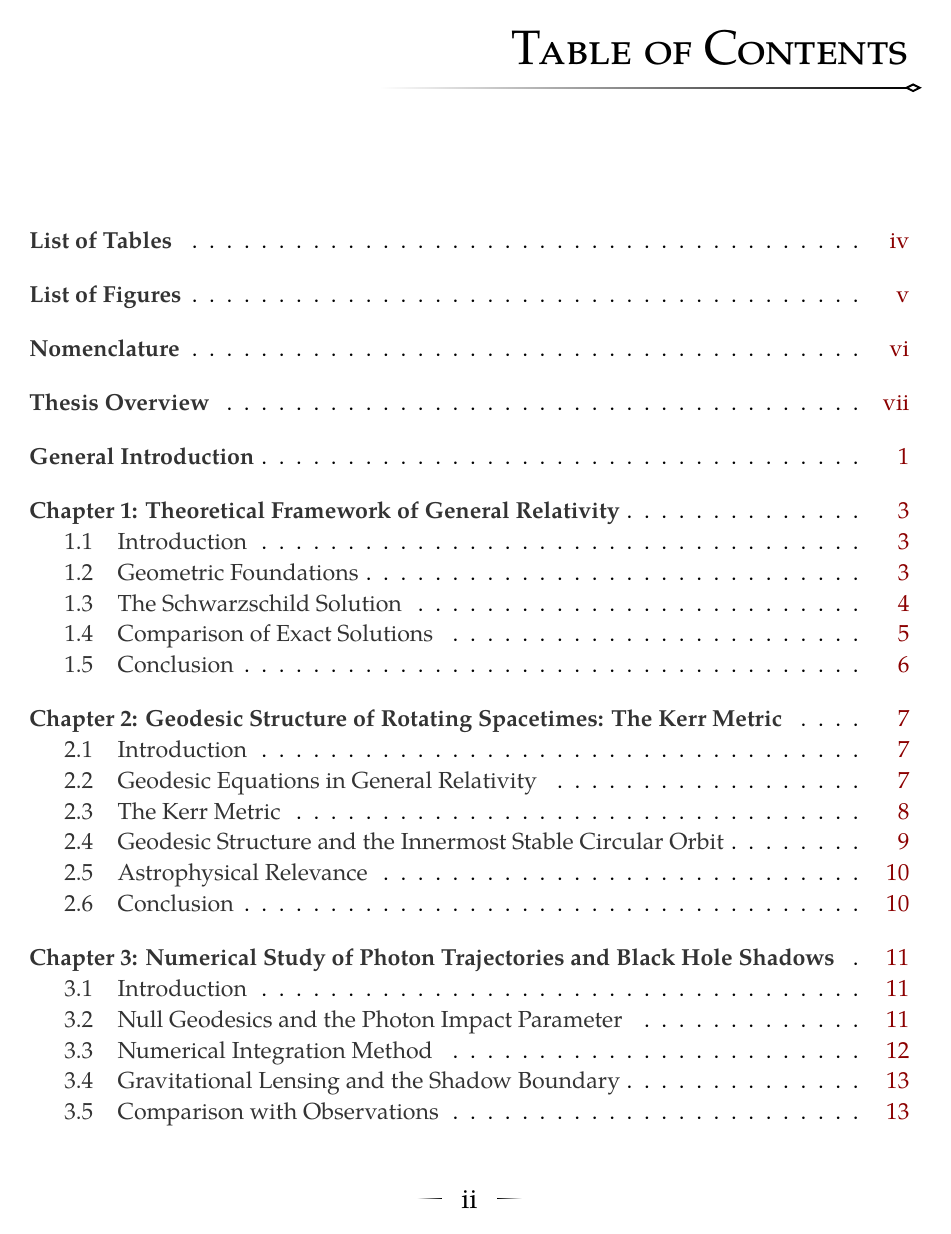
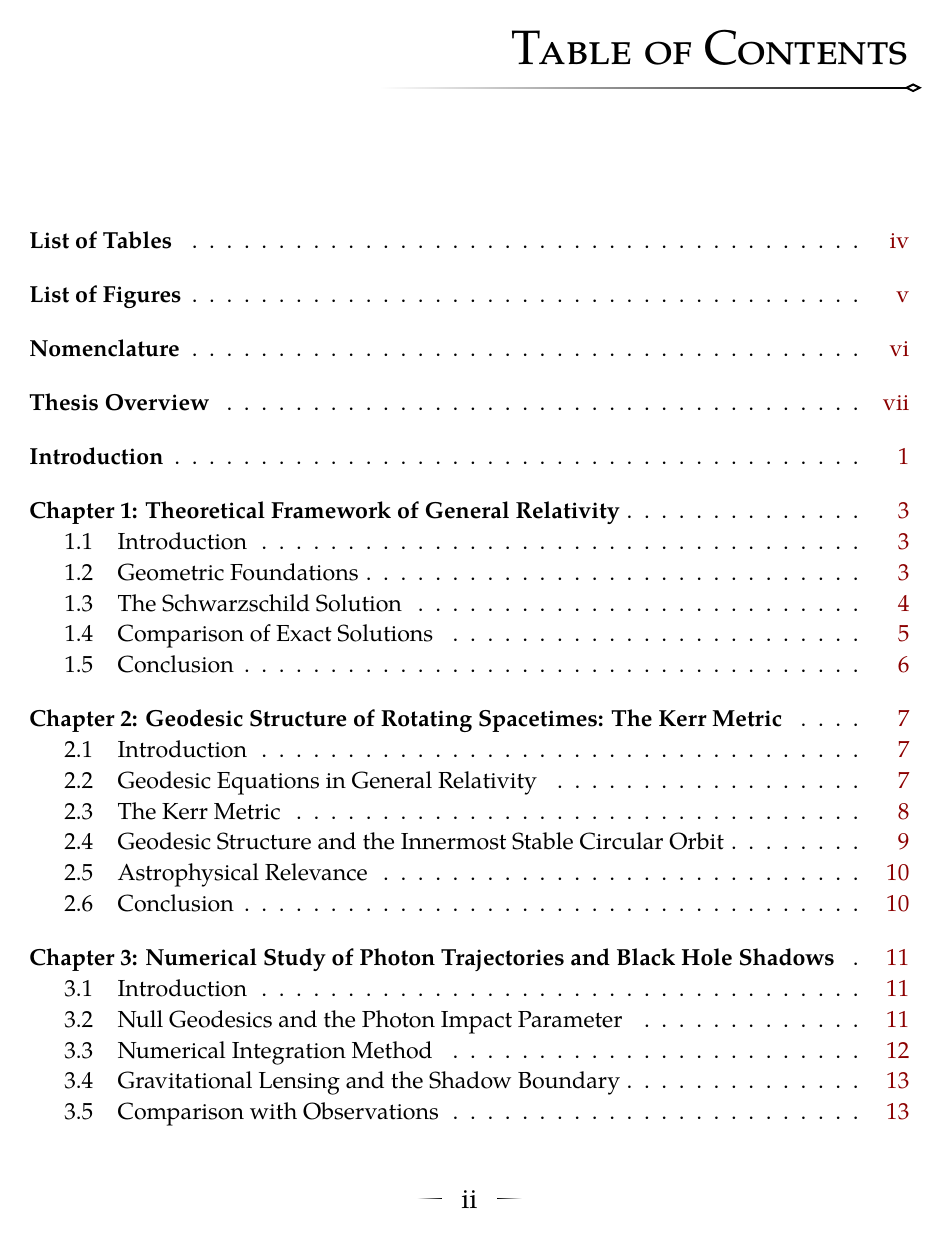
Before and after one commit to ZedxPro/Classic-Two-Sided-XeLaTeX-Thesis-Template, a LaTeX thesis (main.tex, which reads Preamble.tex): page 6 of 44. Compiled offline with XeLaTeX.

Commit message:
Add files via upload

```diff
--- a/Preamble.tex
+++ b/Preamble.tex
@@ -40,6 +40,7 @@ skipbelow=6pt
 \usepackage{marginnote}
 \usepackage{mparhack}
 \usepackage{marginfix}
+\usepackage{ragged2e}
 
 % --- Graphics ---
 \usepackage{graphicx}
@@ -74,7 +76,7 @@ skipbelow=6pt
 % --- Hyperlinks ---
 \usepackage[
 colorlinks=true,
-linkcolor=black!80,
+linkcolor=black,
 citecolor=black,
 urlcolor=blue,
 bookmarks=true,
@@ -112,18 +114,15 @@ pdfauthor={BRAHIMI Mohammed Zin El Abibine, BOUCHETA Yassine}
 
 \titleformat{\section}
 {\normalfont\bfseries\fontsize{17}{20}\selectfont}
-{\thesection}{1em}{}
+{\thesection}{1em}{\hyphenpenalty=10000\exhyphenpenalty=10000\relax}
 
 \titleformat{\subsection}
 {\normalfont\bfseries\fontsize{14}{17}\selectfont}
-{\thesubsection}{1em}{}
+{\thesubsection}{1em}{\hyphenpenalty=10000\exhyphenpenalty=10000\relax}
 
 \titleformat{\subsubsection}
 {\normalfont\bfseries\fontsize{12}{15}\selectfont}
-{\thesubsubsection}{1em}{}
-
-\setcounter{secnumdepth}{4}
-\setcounter{tocdepth}{4}
+{\thesubsubsection}{1em}{\hyphenpenalty=10000\exhyphenpenalty=10000\relax}
 
 % ==========================
 % TOC / LOT / LOF
@@ -246,11 +246,6 @@ pdfauthor={BRAHIMI Mohammed Zin El Abibine, BOUCHETA Yassine}
 % ==========================
 \definecolor{chapterred}{RGB}{139, 0, 0}
 \definecolor{HeaderRuleColor}{RGB}{0,0,0}
-\definecolor{dimorange}{RGB}{225,125,0}
-\definecolor{dimred}{RGB}{192,0,0}
-\definecolor{chapterblack}{RGB}{0,0,0}
-\definecolor{citebg}{RGB}{224,242,241}
-\definecolor{citeborder}{RGB}{79,195,247}
 
 % ==========================
 % TikZ Styles
@@ -381,6 +377,7 @@ pdfauthor={BRAHIMI Mohammed Zin El Abibine, BOUCHETA Yassine}
 	\renewcommand{\headrulewidth}{0pt}%
 	\renewcommand{\footrulewidth}{0pt}%
 	\fancyfoot[LO]{\PageNumWithRuleLeft{\thepage}}%
+	\fancyfoot[RE]{\PageNumWithRuleRight{\thepage}}%
 }
 
 \fancypagestyle{summary}{%
@@ -388,7 +385,7 @@ pdfauthor={BRAHIMI Mohammed Zin El Abibine, BOUCHETA Yassine}
 	\renewcommand*{\headrule}{}%
 	\renewcommand{\headrulewidth}{0pt}%
 	\renewcommand{\footrulewidth}{0pt}%
-	\fancyfoot[C]{\thepage}%
+	\fancyfoot[C]{\PageNumCentered{\thepage}}%
 }
 
 \fancypagestyle{noheader}{%
@@ -410,8 +407,8 @@ pdfauthor={BRAHIMI Mohammed Zin El Abibine, BOUCHETA Yassine}
 \fancypagestyle{biblio}{%
 	\fancyhf{}%
 	\renewcommand*{\headrule}{\dynamicheaderrule}%
-	\fancyhead[RO]{\normalsize\textit{References}}%
-	\fancyhead[LE]{\normalsize\textit{References}}%
+	\fancyhead[RO]{\normalsize\textit{Bibliography}}%
+	\fancyhead[LE]{\normalsize\textit{Bibliography}}%
 	\fancyfoot[LO]{\PageNumWithRuleLeft{\thepage}}%
 	\fancyfoot[RE]{\PageNumWithRuleRight{\thepage}}%
 }
@@ -422,6 +419,15 @@ pdfauthor={BRAHIMI Mohammed Zin El Abibine, BOUCHETA Yassine}
 	\renewcommand{\headrulewidth}{0pt}%
 	\renewcommand{\footrulewidth}{0pt}%
 	\fancyfoot[C]{\PageNumCentered{\thepage}}%
+}
+
+\fancypagestyle{bibliofirst}{%
+	\fancyhf{}%
+	\renewcommand*{\headrule}{}%
+	\renewcommand{\headrulewidth}{0pt}%
+	\renewcommand{\footrulewidth}{0pt}%
+	\fancyfoot[LO]{\PageNumWithRuleLeft{\thepage}}%
+	\fancyfoot[RE]{\PageNumWithRuleRight{\thepage}}%
 }
 
 % ==========================
```
Also changed, not shown: Chapters/Conclusion.tex (+2 -2 lines), Chapters/Introduction.tex (+3 -3 lines), FrontBackMatter/Bibliography.tex (+2 -1 lines), main.pdf, Preamble.tex (13 more changed lines), 1 other file.
